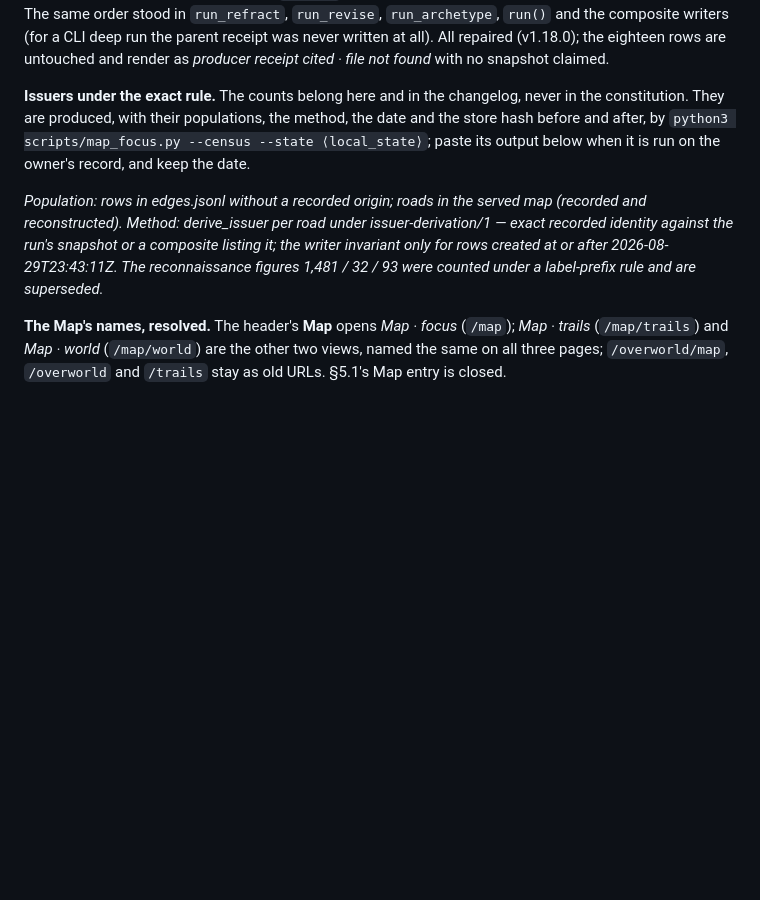
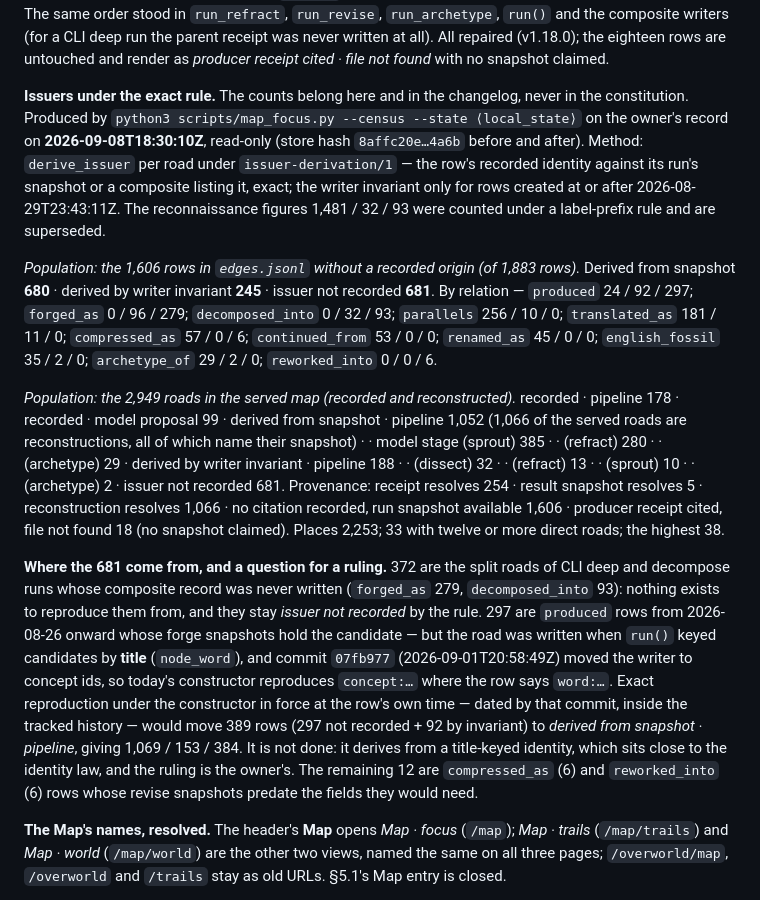
Before and after one commit to Swixixle/wordicon, a Markdown page: docs/nikodemus-capability-census.md, the part around the change. Drawn GitHub-style; blank space fills up the shorter version.

Commit message:
Map Focus census: the counts under the exact rule, measured on the owner's record
python3 scripts/map_focus.py --census on the real store, 2026-09-08T18:30:10Z,
read-only (hash unchanged). Of the 1,606 legacy rows: derived from snapshot
680, derived by writer invariant 245, issuer not recorded 681. The 681 are
372 split roads of composite runs whose record was never written, 297
produced rows keyed by title before commit 07fb977 moved run() to concept
ids, and 12 revise rows whose snapshots predate the fields they need. A
dated pre-07fb977 constructor would reproduce 389 rows exactly and is left
for a ruling, in the census, not applied.

Co-Authored-By: Claude Fable 5.1 <noreply@anthropic.com>
Claude-Session: https://claude.ai/code/session_019N1CgrjgSCVMGY1Gcf2VLz

```diff
--- a/docs/nikodemus-capability-census.md
+++ b/docs/nikodemus-capability-census.md
@@ -441,17 +441,48 @@ rows are untouched and render as *producer receipt cited · file not found*
 with no snapshot claimed.
 
 **Issuers under the exact rule.** The counts belong here and in the changelog,
-never in the constitution. They are produced, with their populations, the
-method, the date and the store hash before and after, by
-`python3 scripts/map_focus.py --census --state ⟨local_state⟩`; paste its output
-below when it is run on the owner's record, and keep the date.
+never in the constitution. Produced by `python3 scripts/map_focus.py --census
+--state ⟨local_state⟩` on the owner's record on **2026-09-08T18:30:10Z**, read-only
+(store hash `8affc20e…4a6b` before and after). Method: `derive_issuer` per road
+under `issuer-derivation/1` — the row's recorded identity against its run's
+snapshot or a composite listing it, exact; the writer invariant only for rows
+created at or after 2026-08-29T23:43:11Z. The reconnaissance figures
+1,481 / 32 / 93 were counted under a label-prefix rule and are superseded.
 
-*Population: rows in edges.jsonl without a recorded origin; roads in the
-served map (recorded and reconstructed). Method: derive_issuer per road under
-issuer-derivation/1 — exact recorded identity against the run's snapshot or a
-composite listing it; the writer invariant only for rows created at or after
-2026-08-29T23:43:11Z. The reconnaissance figures 1,481 / 32 / 93 were counted
-under a label-prefix rule and are superseded.*
+*Population: the 1,606 rows in `edges.jsonl` without a recorded origin (of
+1,883 rows).* Derived from snapshot **680** · derived by writer invariant
+**245** · issuer not recorded **681**. By relation — `produced` 24 / 92 / 297;
+`forged_as` 0 / 96 / 279; `decomposed_into` 0 / 32 / 93; `parallels` 256 / 10 / 0;
+`translated_as` 181 / 11 / 0; `compressed_as` 57 / 0 / 6; `continued_from`
+53 / 0 / 0; `renamed_as` 45 / 0 / 0; `english_fossil` 35 / 2 / 0;
+`archetype_of` 29 / 2 / 0; `reworked_into` 0 / 0 / 6.
+
+*Population: the 2,949 roads in the served map (recorded and reconstructed).*
+recorded · pipeline 178 · recorded · model proposal 99 · derived from snapshot ·
+pipeline 1,052 (1,066 of the served roads are reconstructions, all of which
+name their snapshot) · · model stage (sprout) 385 · · (refract) 280 · ·
+(archetype) 29 · derived by writer invariant · pipeline 188 · · (dissect) 32 ·
+· (refract) 13 · · (sprout) 10 · · (archetype) 2 · issuer not recorded 681.
+Provenance: receipt resolves 254 · result snapshot resolves 5 · reconstruction
+resolves 1,066 · no citation recorded, run snapshot available 1,606 ·
+producer receipt cited, file not found 18 (no snapshot claimed). Places 2,253;
+33 with twelve or more direct roads; the highest 38.
+
+**Where the 681 come from, and a question for a ruling.** 372 are the split
+roads of CLI deep and decompose runs whose composite record was never written
+(`forged_as` 279, `decomposed_into` 93): nothing exists to reproduce them from,
+and they stay *issuer not recorded* by the rule. 297 are `produced` rows from
+2026-08-26 onward whose forge snapshots hold the candidate — but the road was
+written when `run()` keyed candidates by **title** (`node_word`), and commit
+`07fb977` (2026-09-01T20:58:49Z) moved the writer to concept ids, so today's
+constructor reproduces `concept:…` where the row says `word:…`. Exact
+reproduction under the constructor in force at the row's own time — dated by
+that commit, inside the tracked history — would move 389 rows
+(297 not recorded + 92 by invariant) to *derived from snapshot · pipeline*,
+giving 1,069 / 153 / 384. It is not done: it derives from a title-keyed
+identity, which sits close to the identity law, and the ruling is the
+owner's. The remaining 12 are `compressed_as` (6) and `reworked_into` (6)
+rows whose revise snapshots predate the fields they would need.
 
 **The Map's names, resolved.** The header's **Map** opens *Map · focus*
 (`/map`); *Map · trails* (`/map/trails`) and *Map · world* (`/map/world`) are
```
Also changed, not shown: docs/CHANGELOG.md (+8 -1 lines).
